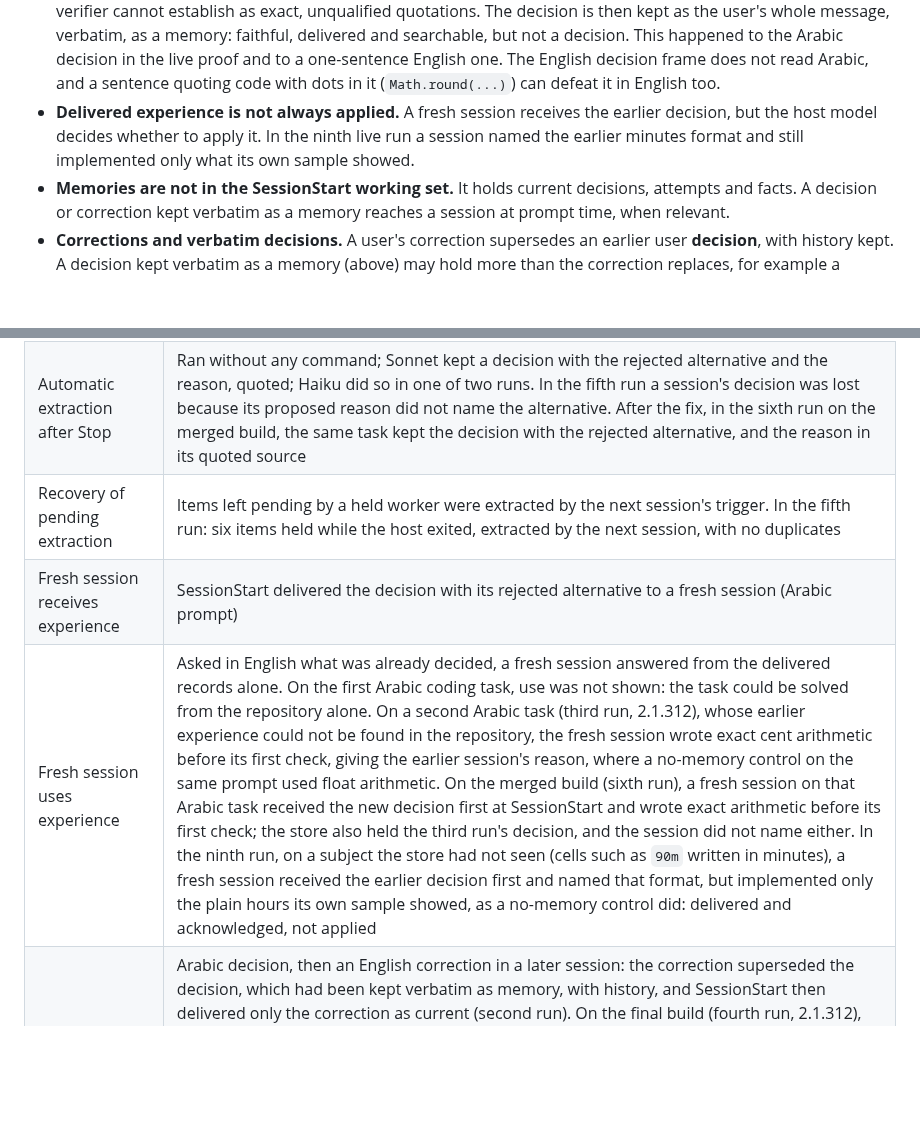
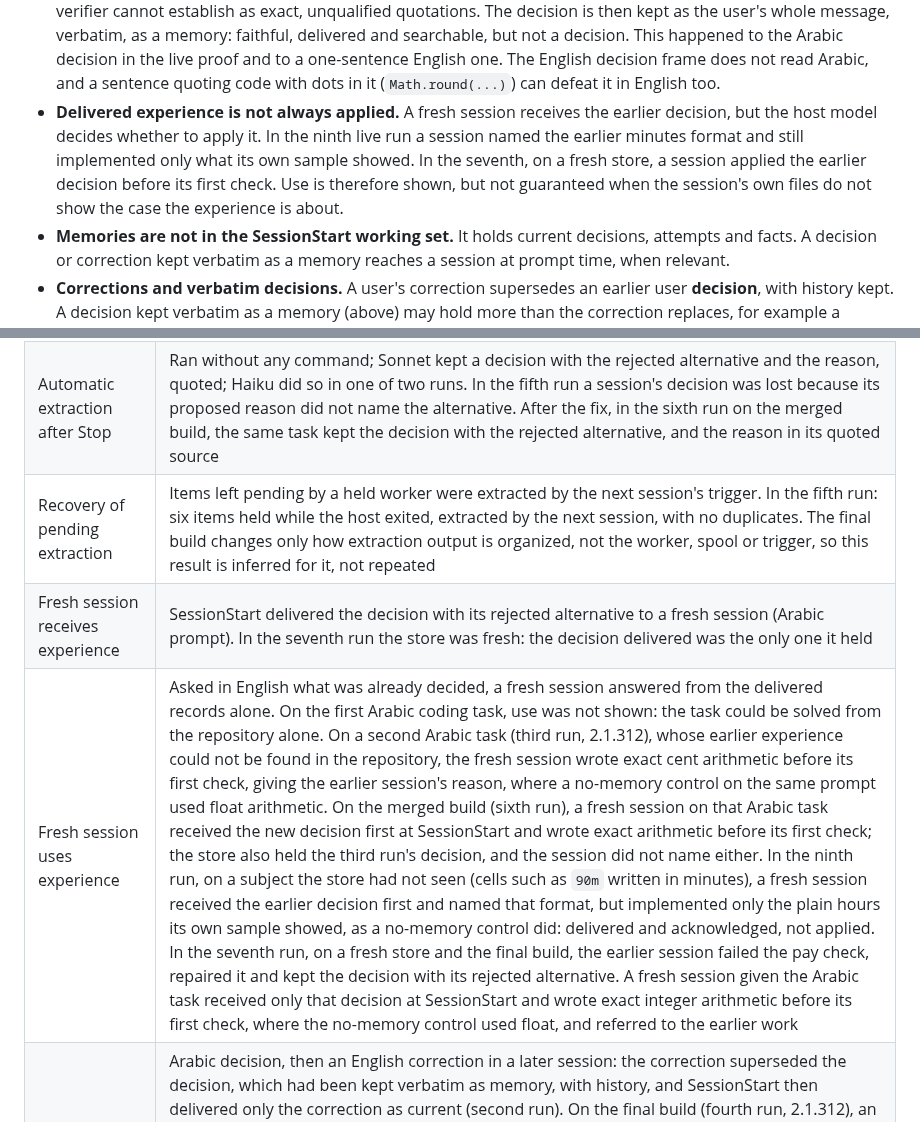
Before and after one commit to LiLara-AI/shadowgraph, a Markdown page: docs/claude-code-integration.md, 2 parts joined by grey strips. Drawn GitHub-style; blank space fills up the shorter version.

Commit message:
Record the fresh-store seventh live run in the Claude Code guide
On a fresh store and the final build, a session failed the pay check,
repaired it and kept its decision with the rejected alternative. A fresh
session given the Arabic task received only that decision and wrote exact
arithmetic before its first check, where a no-memory control used float.
The guide and the 0.43.0 draft now say use is shown but not guaranteed,
keeping the ninth run's negative result, and that recovery is inferred
for the final build.

```diff
--- a/docs/claude-code-integration.md
+++ b/docs/claude-code-integration.md
@@ -132,7 +132,7 @@ These limits were found by independent review or by the live proof, and are not
 - **Order behind a block.** A session's items are extracted in order. An item whose output is refused twice, or one blocked by the route itself, stays pending, and so do the items after it, until a later trigger (normally the next Stop). Delivery reports them as pending, and the executor's specific reason is reported only as `executor_blocked`.
 - **Host exit on Windows depends on the Claude Code version.** Up to 2.1.302, the CLI waited on exit for every process its hooks started, including a detached one and one started through PowerShell's `Start-Process`, so `claude -p` exited only when the extraction worker had finished (about 1 to 2 minutes after printing its result, at most the worker's 4-minute wall time). Two ShadowGraph-side remedies did not remove that wait. On **2.1.312** the CLI exits without waiting: in a live probe a detached 25 s child of a Stop hook outlived the host, and in a live session `claude -p` exited 4 seconds before the worker finished its first extraction, and the worker went on for about 2 minutes more. Use 2.1.312 or later. Versions between 2.1.302 and 2.1.312 were not tested.
 - **A user's decision kept as memory.** The extractor may propose a user's decision with fields that the claim verifier cannot establish as exact, unqualified quotations. The decision is then kept as the user's whole message, verbatim, as a memory: faithful, delivered and searchable, but not a decision. This happened to the Arabic decision in the live proof and to a one-sentence English one. The English decision frame does not read Arabic, and a sentence quoting code with dots in it (`Math.round(...)`) can defeat it in English too.
-- **Delivered experience is not always applied.** A fresh session receives the earlier decision, but the host model decides whether to apply it. In the ninth live run a session named the earlier minutes format and still implemented only what its own sample showed.
+- **Delivered experience is not always applied.** A fresh session receives the earlier decision, but the host model decides whether to apply it. In the ninth live run a session named the earlier minutes format and still implemented only what its own sample showed. In the seventh, on a fresh store, a session applied the earlier decision before its first check. Use is therefore shown, but not guaranteed when the session's own files do not show the case the experience is about.
 - **Memories are not in the SessionStart working set.** It holds current decisions, attempts and facts. A decision or correction kept verbatim as a memory reaches a session at prompt time, when relevant.
 - **Corrections and verbatim decisions.** A user's correction supersedes an earlier user **decision**, with history kept. A decision kept verbatim as a memory (above) may hold more than the correction replaces, for example a standing instruction in the same message, and nothing shows how much, so it is not guessed: the correcting decision records the link with `applied: false` and says so in its line, the memory keeps its text and stays current, and every read, expansion and delivery names it as corrected (`correctedBy`). A correction whose own fields fail the claim checks is kept verbatim too, and links what it corrects the same way, closing nothing. An export carries the link on the correcting record (`correction.recordId`, `applied: false`), not on the memory. A fresh session therefore receives both, linked. An assistant's or a tool's memory is never a correction target.
 - **Reprocessing keeps an identical record as it was.** When a capture is reprocessed and a proposed record matches an existing one field for field, the existing record is reused with its correction link, or its lack of one, unchanged. A correction kept verbatim before this release therefore gains no link on reprocessing.
@@ -146,9 +146,9 @@ Verified live (2026-10-27/28, nine runs) on Windows 11 with Claude Code CLI **2.
 | --- | --- |
 | Capture under a held store lock (25 s) and a held worker fence | Host work completed; delivery reported waiting input; every event reached the store once, in order; none dropped |
 | Automatic extraction after Stop | Ran without any command; Sonnet kept a decision with the rejected alternative and the reason, quoted; Haiku did so in one of two runs. In the fifth run a session's decision was lost because its proposed reason did not name the alternative. After the fix, in the sixth run on the merged build, the same task kept the decision with the rejected alternative, and the reason in its quoted source |
-| Recovery of pending extraction | Items left pending by a held worker were extracted by the next session's trigger. In the fifth run: six items held while the host exited, extracted by the next session, with no duplicates |
-| Fresh session receives experience | SessionStart delivered the decision with its rejected alternative to a fresh session (Arabic prompt) |
-| Fresh session uses experience | Asked in English what was already decided, a fresh session answered from the delivered records alone. On the first Arabic coding task, use was not shown: the task could be solved from the repository alone. On a second Arabic task (third run, 2.1.312), whose earlier experience could not be found in the repository, the fresh session wrote exact cent arithmetic before its first check, giving the earlier session's reason, where a no-memory control on the same prompt used float arithmetic. On the merged build (sixth run), a fresh session on that Arabic task received the new decision first at SessionStart and wrote exact arithmetic before its first check; the store also held the third run's decision, and the session did not name either. In the ninth run, on a subject the store had not seen (cells such as `90m` written in minutes), a fresh session received the earlier decision first and named that format, but implemented only the plain hours its own sample showed, as a no-memory control did: delivered and acknowledged, not applied |
+| Recovery of pending extraction | Items left pending by a held worker were extracted by the next session's trigger. In the fifth run: six items held while the host exited, extracted by the next session, with no duplicates. The final build changes only how extraction output is organized, not the worker, spool or trigger, so this result is inferred for it, not repeated |
+| Fresh session receives experience | SessionStart delivered the decision with its rejected alternative to a fresh session (Arabic prompt). In the seventh run the store was fresh: the decision delivered was the only one it held |
+| Fresh session uses experience | Asked in English what was already decided, a fresh session answered from the delivered records alone. On the first Arabic coding task, use was not shown: the task could be solved from the repository alone. On a second Arabic task (third run, 2.1.312), whose earlier experience could not be found in the repository, the fresh session wrote exact cent arithmetic before its first check, giving the earlier session's reason, where a no-memory control on the same prompt used float arithmetic. On the merged build (sixth run), a fresh session on that Arabic task received the new decision first at SessionStart and wrote exact arithmetic before its first check; the store also held the third run's decision, and the session did not name either. In the ninth run, on a subject the store had not seen (cells such as `90m` written in minutes), a fresh session received the earlier decision first and named that format, but implemented only the plain hours its own sample showed, as a no-memory control did: delivered and acknowledged, not applied. In the seventh run, on a fresh store and the final build, the earlier session failed the pay check, repaired it and kept the decision with its rejected alternative. A fresh session given the Arabic task received only that decision at SessionStart and wrote exact integer arithmetic before its first check, where the no-memory control used float, and referred to the earlier work |
 | Correction | Arabic decision, then an English correction in a later session: the correction superseded the decision, which had been kept verbatim as memory, with history, and SessionStart then delivered only the correction as current (second run). On the final build (fourth run, 2.1.312), an Arabic decision kept verbatim and an English correction in a later session: the correction linked it without closing it, reads and the next SessionStart marked it as corrected, and the correction was delivered first. On the final build (eighth run), with both the decision and the correction kept verbatim, reads, expansion and prompt-time delivery marked the decision as corrected |
 | Sharing | `selected`, `all-permitted` (with `--exclude`) and `project` changed what another bound project receives; each change revoked the previous grant. Repeated on the final build (eighth run) |
 
```
Also changed, not shown: docs/release-drafts/0.43.0-candidate.md (+1 -1 lines).
